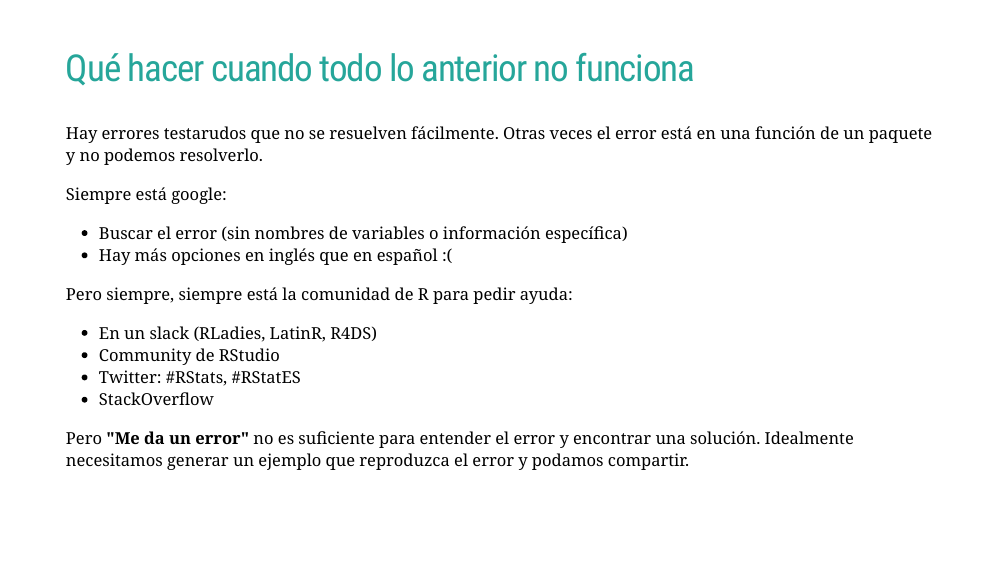
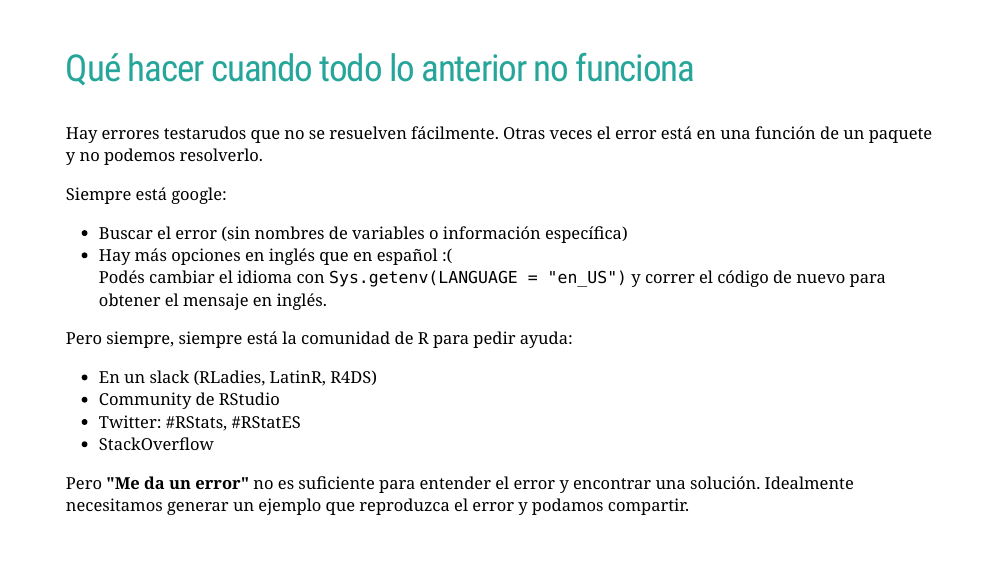
Before and after one commit to paocorrales/errores_tutorial, an R Markdown document (slides/errores-presentacion.Rmd): page 18 of 20. Rendered offline with R 4.5, knitr and Pandoc, with nearby package versions; the slides are laid out offline by our stand-in for remark.js, each with all of its steps uncovered, in fonts that may differ from those the slides ask for, and without slide numbers, shadows or browser add-ons; some code elsewhere in the file could not run offline; common packages that the code uses without loading them are loaded.

Commit message:
Agerga idioma inglés

```diff
--- a/slides/errores-presentacion.Rmd
+++ b/slides/errores-presentacion.Rmd
@@ -327,6 +327,7 @@ Siempre está google:
 
 * Buscar el error (sin nombres de variables o información específica)
 * Hay más opciones en inglés que en español :(
+  Podés cambiar el idioma con `Sys.getenv(LANGUAGE = "en_US")` y correr el código de nuevo para obtener el mensaje en inglés.
 
 Pero siempre, siempre está la comunidad de R para pedir ayuda:
 
```
